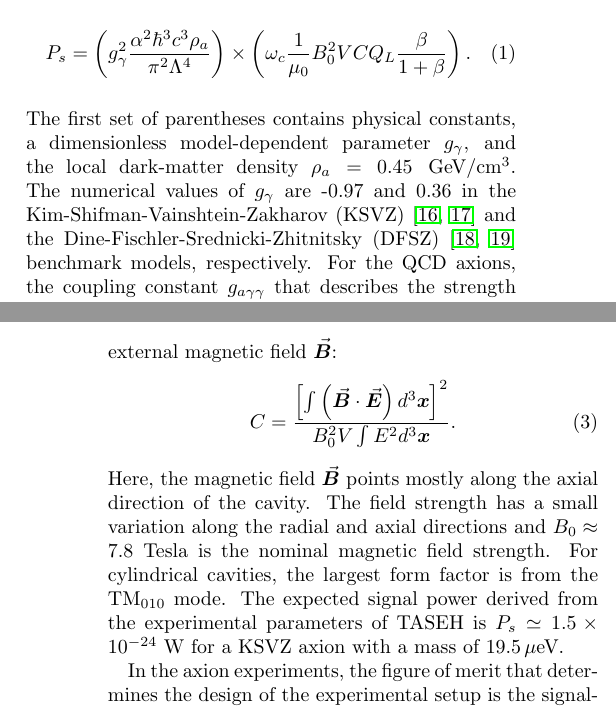
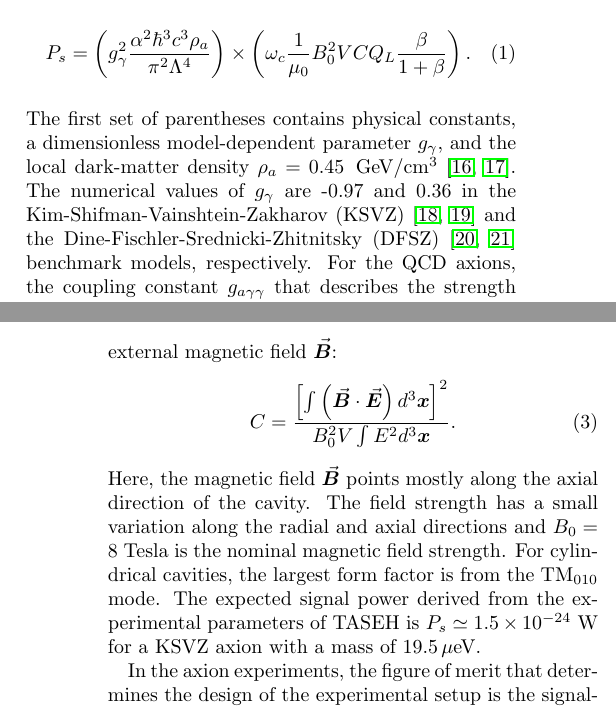
Before and after one commit to TASEHana/letter_CD102, a LaTeX paper (letter.tex): two parts of the columns of pages 1 and 2 of 6, joined at a grey line, cut so that both start at the same text. Compiled offline with pdfLaTeX.

Commit message:
add reference to local DM density and change B0 to 8 Tesla

```diff
--- a/letter.tex
+++ b/letter.tex
@@ -210,7 +210,11 @@ P_s = \left(\bggamma^2\frac{\alpha^2\hbar^3c^3\rho_a}{\pi^2\Lambda^4}\right)\tim
 \end{equation}
 The first set of parentheses contains physical constants,
 a dimensionless model-dependent parameter \bggamma, and
-the local dark-matter density $\rho_a=0.45~\GeV/\mathrm{cm}^3$.
+the local dark-matter density
+$\rho_a=0.45~\GeV/\mathrm{cm}^3$~\cite{[{}][{. Both $0.45~\GeV/\mathrm{cm}^3$
+(used by ADMX, HAYSTAC, CAPP, and QUAX-$a\gamma$) and $0.3~\GeV/\mathrm{cm}^3$
+(more commonly cited by the direct DM search experiments) are consistent
+with the recent measurements.}]Read:2014qva,PDG}.
 The numerical values of \bggamma\ are -0.97 and 0.36
 in the Kim-Shifman-Vainshtein-Zakharov (KSVZ)~\cite{KSVZI,KSVZII} and
 the Dine-Fischler-Srednicki-Zhitnitsky (DFSZ)~\cite{DFSZI,DFSZII} benchmark
@@ -243,7 +247,7 @@ magnetic field $\vec{\bm{B}}$:
 \end{equation}
 Here, the magnetic field $\vec{\bm{B}}$ points mostly along the axial
 direction of the cavity. The field strength has a small variation along the
-radial and axial directions and $B_0\approx7.8$~Tesla is the nominal magnetic
+radial and axial directions and $B_0=8$~Tesla is the nominal magnetic
 field strength.
 For cylindrical cavities, the largest form factor is from the
 TM$_{010}$ mode. The expected signal power derived from the experimental
```
Also changed, not shown: letter.bib (+15 -0 lines), letter.pdf.
